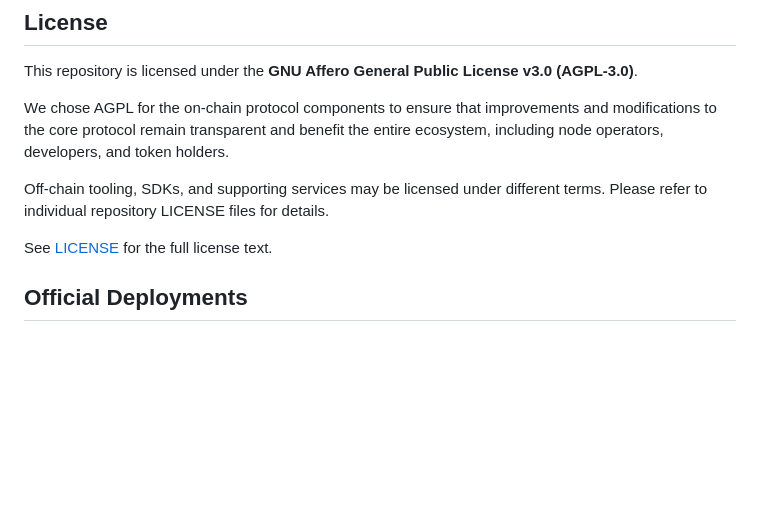
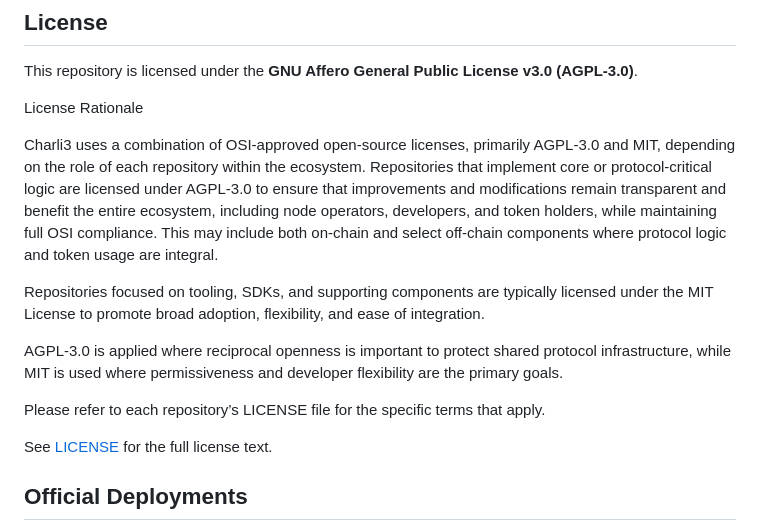
Before and after one commit to Charli3-Official/charli3-pull-oracle-contracts, a Markdown page: README.md, the part around the change. Rendered like a GitHub page; blank space fills up the shorter version.

Commit message:
Update license section in README.md
Clarified licensing rationale and details for repositories.

```diff
--- a/README.md
+++ b/README.md
@@ -147,9 +147,16 @@ Trace message is added to the list (evaluation context) when evaluation comes to
 
 This repository is licensed under the **GNU Affero General Public License v3.0 (AGPL-3.0)**.
 
-We chose AGPL for the on-chain protocol components to ensure that improvements and modifications to the core protocol remain transparent and benefit the entire ecosystem, including node operators, developers, and token holders.
+License Rationale
 
-Off-chain tooling, SDKs, and supporting services may be licensed under different terms. Please refer to individual repository LICENSE files for details.
+Charli3 uses a combination of OSI-approved open-source licenses, primarily AGPL-3.0 and MIT, depending on the role of each repository within the ecosystem.
+Repositories that implement core or protocol-critical logic are licensed under AGPL-3.0 to ensure that improvements and modifications remain transparent and benefit the entire ecosystem, including node operators, developers, and token holders, while maintaining full OSI compliance. This may include both on-chain and select off-chain components where protocol logic and token usage are integral.
+
+Repositories focused on tooling, SDKs, and supporting components are typically licensed under the MIT License to promote broad adoption, flexibility, and ease of integration.
+
+AGPL-3.0 is applied where reciprocal openness is important to protect shared protocol infrastructure, while MIT is used where permissiveness and developer flexibility are the primary goals.
+
+Please refer to each repository’s LICENSE file for the specific terms that apply.
 
 See [LICENSE](LICENSE) for the full license text.
 
```
